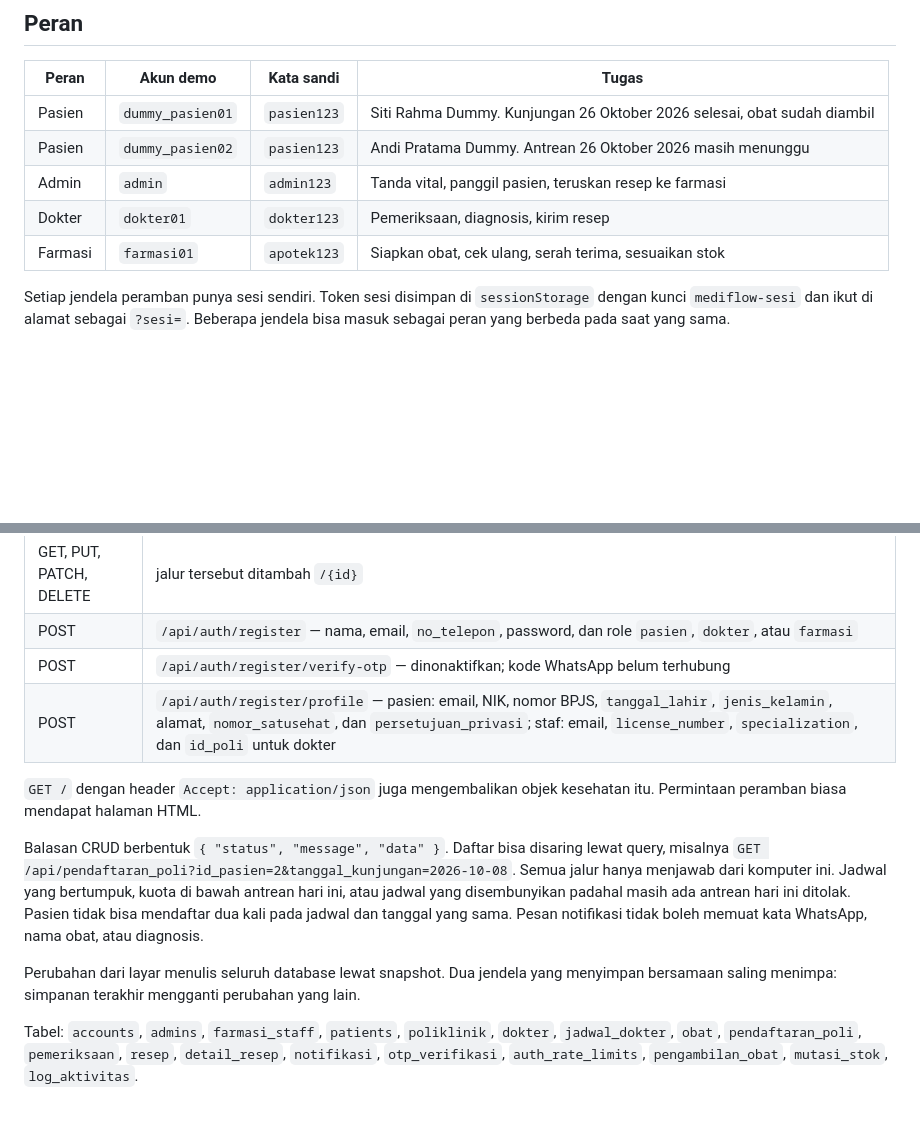
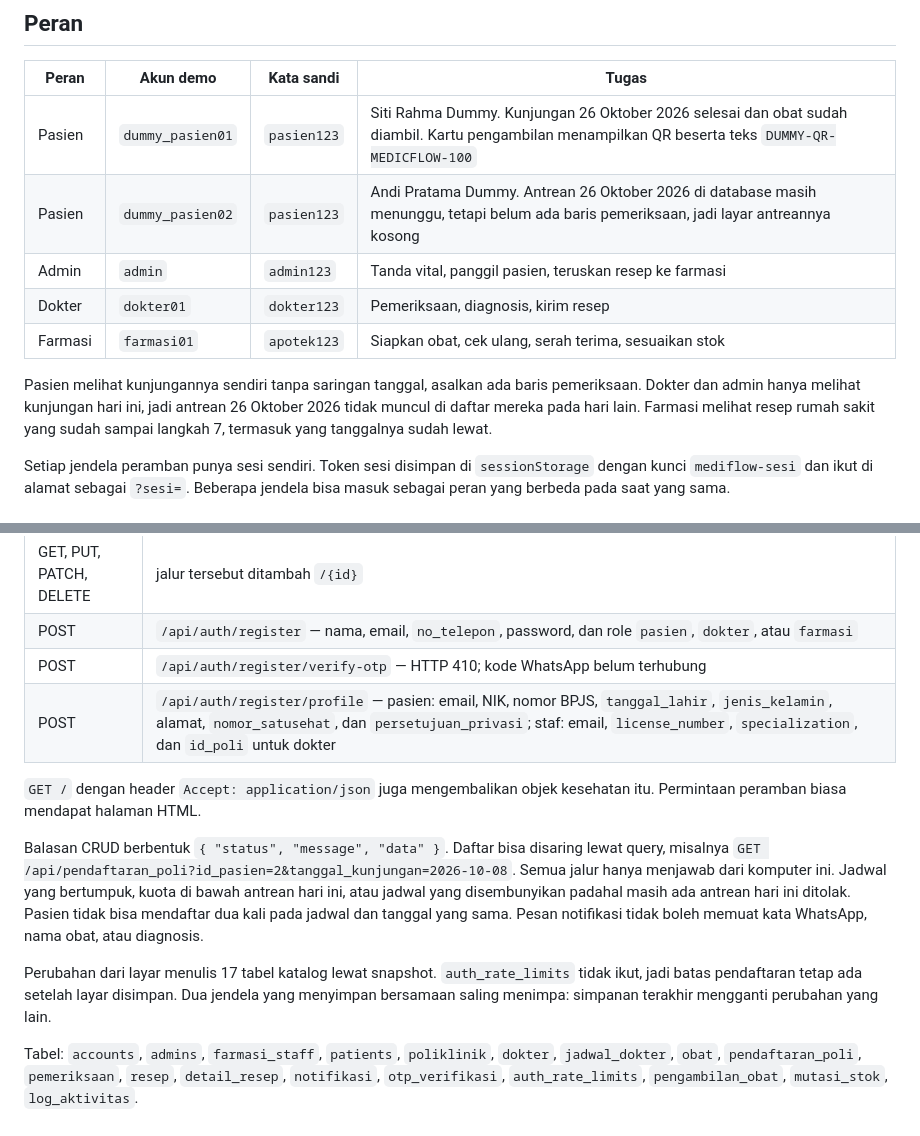
Before and after one commit to Albani450-svg/MediFlow, a Markdown page: README.md, 2 parts joined by grey strips. Rendered like a GitHub page; blank space fills up the shorter version.

```diff
--- a/README.md
+++ b/README.md
@@ -6,11 +6,13 @@ MediFlow adalah progressive web app (PWA) untuk antrean poliklinik, rekam medis,
 
 | Peran | Akun demo | Kata sandi | Tugas |
 | --- | --- | --- | --- |
-| Pasien | `dummy_pasien01` | `pasien123` | Siti Rahma Dummy. Kunjungan 26 Oktober 2026 selesai, obat sudah diambil |
-| Pasien | `dummy_pasien02` | `pasien123` | Andi Pratama Dummy. Antrean 26 Oktober 2026 masih menunggu |
+| Pasien | `dummy_pasien01` | `pasien123` | Siti Rahma Dummy. Kunjungan 26 Oktober 2026 selesai dan obat sudah diambil. Kartu pengambilan menampilkan QR beserta teks `DUMMY-QR-MEDICFLOW-100` |
+| Pasien | `dummy_pasien02` | `pasien123` | Andi Pratama Dummy. Antrean 26 Oktober 2026 di database masih menunggu, tetapi belum ada baris pemeriksaan, jadi layar antreannya kosong |
 | Admin | `admin` | `admin123` | Tanda vital, panggil pasien, teruskan resep ke farmasi |
 | Dokter | `dokter01` | `dokter123` | Pemeriksaan, diagnosis, kirim resep |
 | Farmasi | `farmasi01` | `apotek123` | Siapkan obat, cek ulang, serah terima, sesuaikan stok |
+
+Pasien melihat kunjungannya sendiri tanpa saringan tanggal, asalkan ada baris pemeriksaan. Dokter dan admin hanya melihat kunjungan hari ini, jadi antrean 26 Oktober 2026 tidak muncul di daftar mereka pada hari lain. Farmasi melihat resep rumah sakit yang sudah sampai langkah 7, termasuk yang tanggalnya sudah lewat.
 
 Setiap jendela peramban punya sesi sendiri. Token sesi disimpan di `sessionStorage` dengan kunci `mediflow-sesi` dan ikut di alamat sebagai `?sesi=`. Beberapa jendela bisa masuk sebagai peran yang berbeda pada saat yang sama.
 
@@ -152,13 +159,13 @@ API tetap tersedia di proses yang sama:
 | GET, POST | `/api/poliklinik`, `/api/dokter`, `/api/jadwal_dokter`, `/api/obat`, `/api/pendaftaran_poli`, `/api/pemeriksaan`, `/api/resep`, `/api/detail_resep`, `/api/notifikasi`, `/api/otp_verifikasi`, `/api/pengambilan_obat`, `/api/mutasi_stok`, `/api/log_aktivitas` |
 | GET, PUT, PATCH, DELETE | jalur tersebut ditambah `/{id}` |
 | POST | `/api/auth/register` — nama, email, `no_telepon`, password, dan role `pasien`, `dokter`, atau `farmasi` |
-| POST | `/api/auth/register/verify-otp` — dinonaktifkan; kode WhatsApp belum terhubung |
+| POST | `/api/auth/register/verify-otp` — HTTP 410; kode WhatsApp belum terhubung |
 | POST | `/api/auth/register/profile` — pasien: email, NIK, nomor BPJS, `tanggal_lahir`, `jenis_kelamin`, alamat, `nomor_satusehat`, dan `persetujuan_privasi`; staf: email, `license_number`, `specialization`, dan `id_poli` untuk dokter |
 
 `GET /` dengan header `Accept: application/json` juga mengembalikan objek kesehatan itu. Permintaan peramban biasa mendapat halaman HTML.
 
 Balasan CRUD berbentuk `{ "status", "message", "data" }`. Daftar bisa disaring lewat query, misalnya `GET /api/pendaftaran_poli?id_pasien=2&tanggal_kunjungan=2026-10-08`. Semua jalur hanya menjawab dari komputer ini. Jadwal yang bertumpuk, kuota di bawah antrean hari ini, atau jadwal yang disembunyikan padahal masih ada antrean hari ini ditolak. Pasien tidak bisa mendaftar dua kali pada jadwal dan tanggal yang sama. Pesan notifikasi tidak boleh memuat kata WhatsApp, nama obat, atau diagnosis.
 
-Perubahan dari layar menulis seluruh database lewat snapshot. Dua jendela yang menyimpan bersamaan saling menimpa: simpanan terakhir mengganti perubahan yang lain.
+Perubahan dari layar menulis 17 tabel katalog lewat snapshot. `auth_rate_limits` tidak ikut, jadi batas pendaftaran tetap ada setelah layar disimpan. Dua jendela yang menyimpan bersamaan saling menimpa: simpanan terakhir mengganti perubahan yang lain.
 
 Tabel: `accounts`, `admins`, `farmasi_staff`, `patients`, `poliklinik`, `dokter`, `jadwal_dokter`, `obat`, `pendaftaran_poli`, `pemeriksaan`, `resep`, `detail_resep`, `notifikasi`, `otp_verifikasi`, `auth_rate_limits`, `pengambilan_obat`, `mutasi_stok`, `log_aktivitas`.
```
Also changed, not shown: other parts of README.md (+23 -18 lines).
